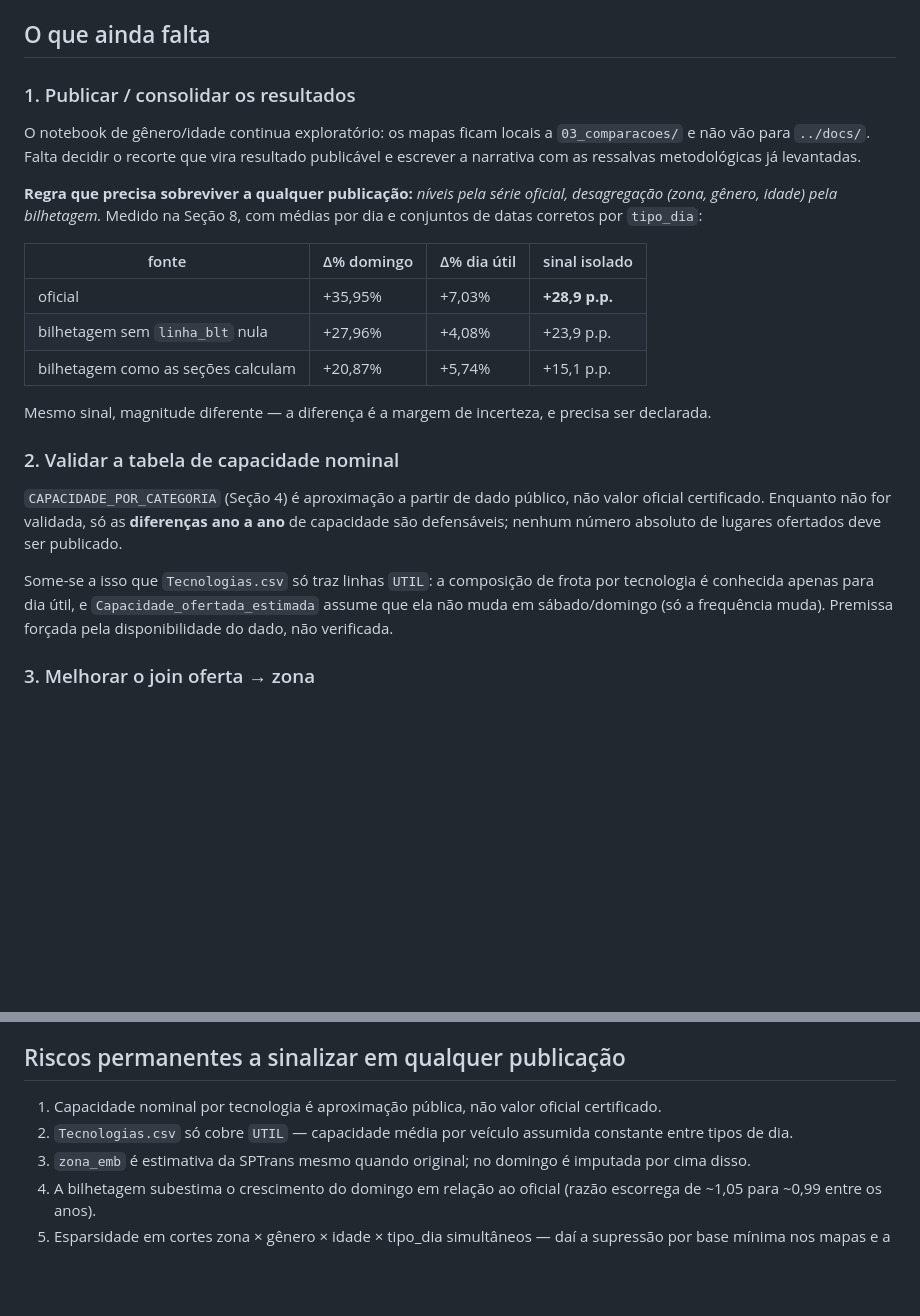
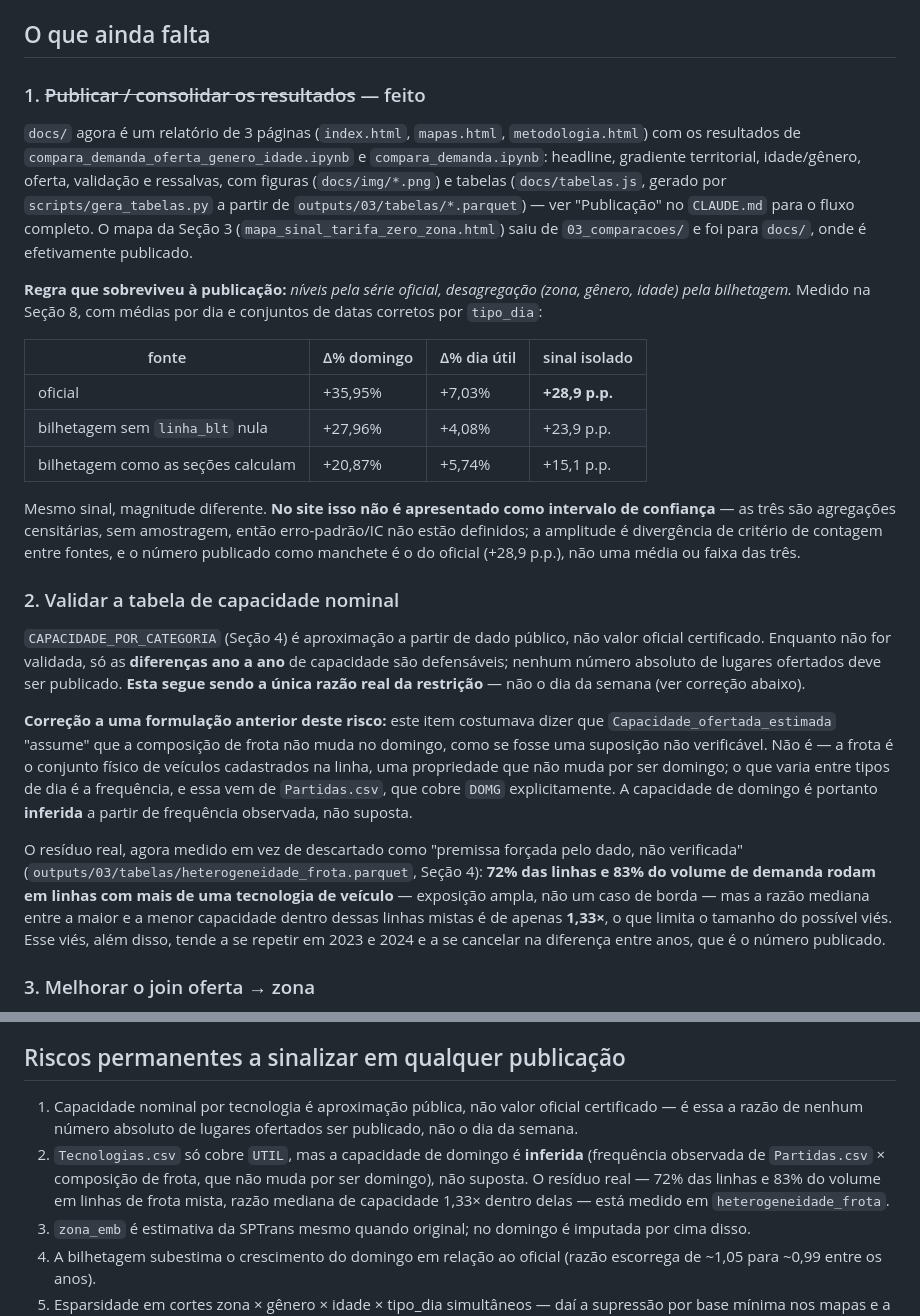
Before and after one commit to gilandrade/tarifa_zero_sptrans, a Markdown page: PLAN.md, 2 parts joined by grey strips. Drawn GitHub-style; blank space fills up the shorter version.

Commit message:
docs: registra publicacao do site e mede heterogeneidade de frota

```diff
--- a/PLAN.md
+++ b/PLAN.md
@@ -23,15 +23,19 @@ O mapa detalhado do pipeline vive no `CLAUDE.md`, não aqui. Este arquivo é só
 
 ## O que ainda falta
 
-### 1. Publicar / consolidar os resultados
+### 1. ~~Publicar / consolidar os resultados~~ — feito
 
-O notebook de gênero/idade continua exploratório: os mapas ficam locais a `03_comparacoes/` e não
-vão para `../docs/`. Falta decidir o recorte que vira resultado publicável e escrever a narrativa
-com as ressalvas metodológicas já levantadas.
+`docs/` agora é um relatório de 3 páginas (`index.html`, `mapas.html`, `metodologia.html`) com os
+resultados de `compara_demanda_oferta_genero_idade.ipynb` e `compara_demanda.ipynb`: headline,
+gradiente territorial, idade/gênero, oferta, validação e ressalvas, com figuras
+(`docs/img/*.png`) e tabelas (`docs/tabelas.js`, gerado por `scripts/gera_tabelas.py` a partir de
+`outputs/03/tabelas/*.parquet`) — ver "Publicação" no `CLAUDE.md` para o fluxo completo. O mapa da
+Seção 3 (`mapa_sinal_tarifa_zero_zona.html`) saiu de `03_comparacoes/` e foi para `docs/`, onde é
+efetivamente publicado.
 
-**Regra que precisa sobreviver a qualquer publicação:** *níveis pela série oficial, desagregação
-(zona, gênero, idade) pela bilhetagem.* Medido na Seção 8, com médias por dia e conjuntos de datas
-corretos por `tipo_dia`:
+**Regra que sobreviveu à publicação:** *níveis pela série oficial, desagregação (zona, gênero,
+idade) pela bilhetagem.* Medido na Seção 8, com médias por dia e conjuntos de datas corretos por
+`tipo_dia`:
 
 | fonte | Δ% domingo | Δ% dia útil | sinal isolado |
 |---|---|---|---|
@@ -39,18 +43,32 @@ corretos por `tipo_dia`:
 | bilhetagem sem `linha_blt` nula | +27,96% | +4,08% | +23,9 p.p. |
 | bilhetagem como as seções calculam | +20,87% | +5,74% | +15,1 p.p. |
 
-Mesmo sinal, magnitude diferente — a diferença é a margem de incerteza, e precisa ser declarada.
+Mesmo sinal, magnitude diferente. **No site isso não é apresentado como intervalo de confiança**
+— as três são agregações censitárias, sem amostragem, então erro-padrão/IC não estão definidos; a
+amplitude é divergência de critério de contagem entre fontes, e o número publicado como manchete é
+o do oficial (+28,9 p.p.), não uma média ou faixa das três.
 
 ### 2. Validar a tabela de capacidade nominal
 
 `CAPACIDADE_POR_CATEGORIA` (Seção 4) é aproximação a partir de dado público, não valor oficial
 certificado. Enquanto não for validada, só as **diferenças ano a ano** de capacidade são
-defensáveis; nenhum número absoluto de lugares ofertados deve ser publicado.
+defensáveis; nenhum número absoluto de lugares ofertados deve ser publicado. **Esta segue sendo a
+única razão real da restrição** — não o dia da semana (ver correção abaixo).
 
-Some-se a isso que `Tecnologias.csv` só traz linhas `UTIL`: a composição de frota por tecnologia é
-conhecida apenas para dia útil, e `Capacidade_ofertada_estimada` assume que ela não muda em
-sábado/domingo (só a frequência muda). Premissa forçada pela disponibilidade do dado, não
-verificada.
+**Correção a uma formulação anterior deste risco:** este item costumava dizer que
+`Capacidade_ofertada_estimada` "assume" que a composição de frota não muda no domingo, como se
+fosse uma suposição não verificável. Não é — a frota é o conjunto físico de veículos cadastrados
+na linha, uma propriedade que não muda por ser domingo; o que varia entre tipos de dia é a
+frequência, e essa vem de `Partidas.csv`, que cobre `DOMG` explicitamente. A capacidade de domingo
+é portanto **inferida** a partir de frequência observada, não suposta.
+
+O resíduo real, agora medido em vez de descartado como "premissa forçada pelo dado, não
+verificada" (`outputs/03/tabelas/heterogeneidade_frota.parquet`, Seção 4): **72% das linhas e 83%
+do volume de demanda rodam em linhas com mais de uma tecnologia de veículo** — exposição ampla,
+não um caso de borda — mas a razão mediana entre a maior e a menor capacidade dentro dessas linhas
+mistas é de apenas **1,33×**, o que limita o tamanho do possível viés. Esse viés, além disso,
+tende a se repetir em 2023 e 2024 e a se cancelar na diferença entre anos, que é o número
+publicado.
 
 ### 3. Melhorar o join oferta → zona
 
@@ -79,9 +97,12 @@ Seções 3 e 6 mantêm ao lado.
 
 ## Riscos permanentes a sinalizar em qualquer publicação
 
-1. Capacidade nominal por tecnologia é aproximação pública, não valor oficial certificado.
-2. `Tecnologias.csv` só cobre `UTIL` — capacidade média por veículo assumida constante entre tipos
-   de dia.
+1. Capacidade nominal por tecnologia é aproximação pública, não valor oficial certificado — é essa
+   a razão de nenhum número absoluto de lugares ofertados ser publicado, não o dia da semana.
+2. `Tecnologias.csv` só cobre `UTIL`, mas a capacidade de domingo é **inferida** (frequência
+   observada de `Partidas.csv` × composição de frota, que não muda por ser domingo), não suposta.
+   O resíduo real — 72% das linhas e 83% do volume em linhas de frota mista, razão mediana de
+   capacidade 1,33× dentro delas — está medido em `heterogeneidade_frota`.
 3. `zona_emb` é estimativa da SPTrans mesmo quando original; no domingo é imputada por cima disso.
 4. A bilhetagem subestima o crescimento do domingo em relação ao oficial (razão escorrega de ~1,05
    para ~0,99 entre os anos).
```
